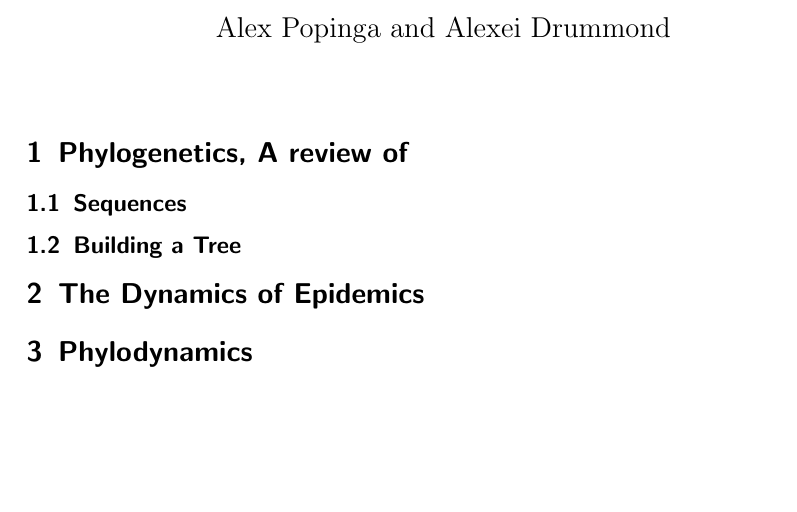
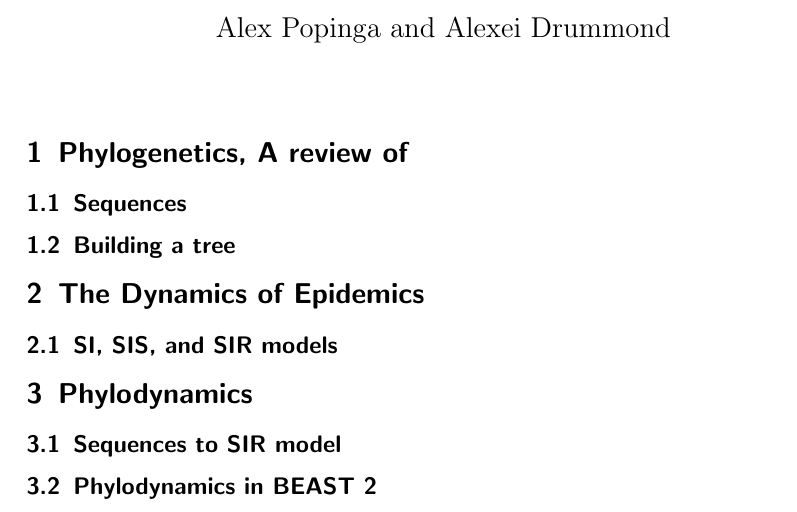
Before and after one commit to alexpopinga/Outreach, a LaTeX document (ScienceScholars/Phylodynamics/Phylodynamics.tex): part of page 1 of 2, cut so that both start at the same text, the shorter picture padded with empty space. Compiled offline with pdfLaTeX.

Commit message:
layout for 1 hr lab session

```diff
--- a/ScienceScholars/Phylodynamics/Phylodynamics.tex
+++ b/ScienceScholars/Phylodynamics/Phylodynamics.tex
@@ -22,17 +22,19 @@
 
 \subsection{Sequences}
 
-\subsection{Building a Tree}
+\subsection{Building a tree}
 
 
 
 \section{The Dynamics of Epidemics}
 
+\subsection{SI, SIS, and SIR models}
+
 \section{Phylodynamics}
 
+\subsection{Sequences to SIR model}
 
-
-
+\subsection{Phylodynamics in BEAST 2}
 
 %----------------------------------------------------------------------------------------
 %	BIBLIOGRAPHY
```
